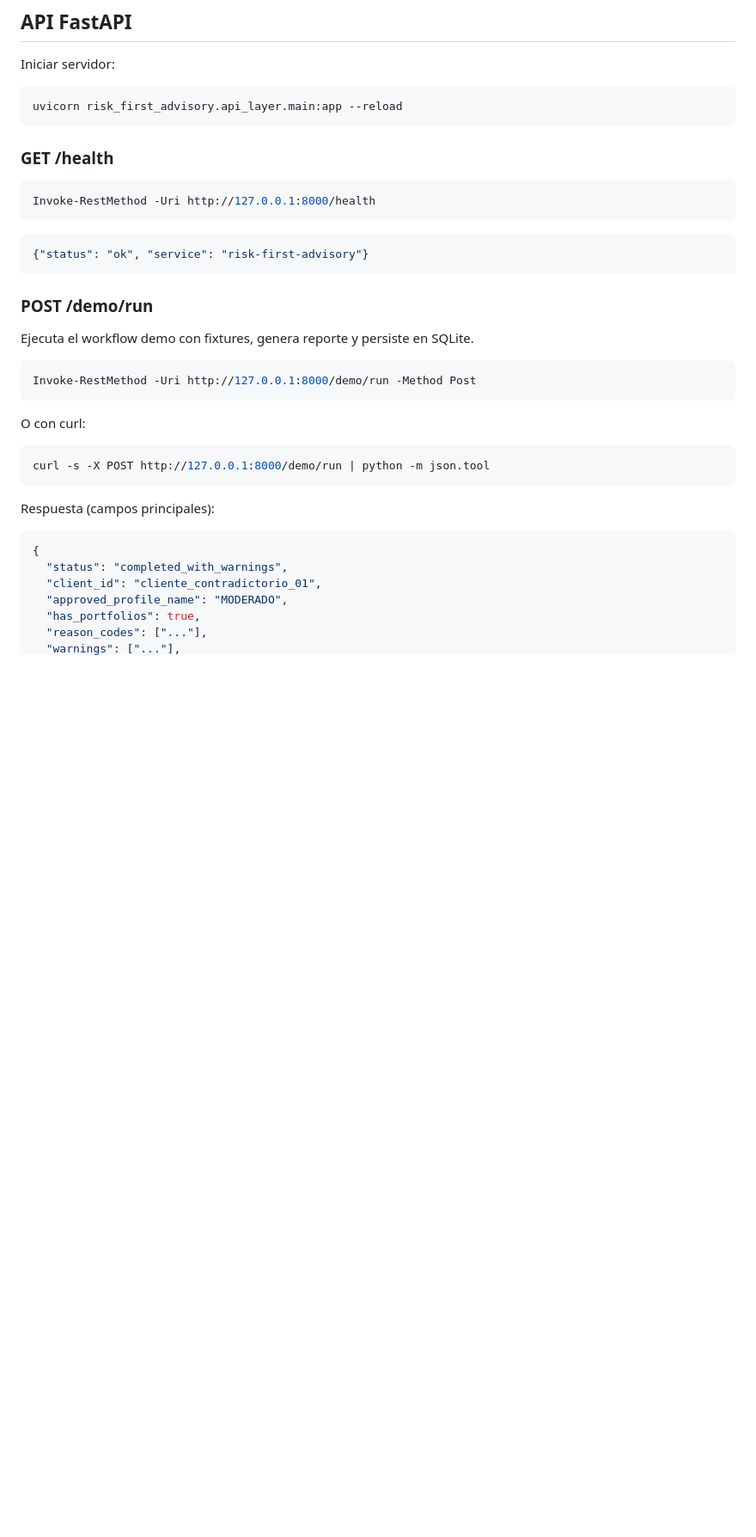
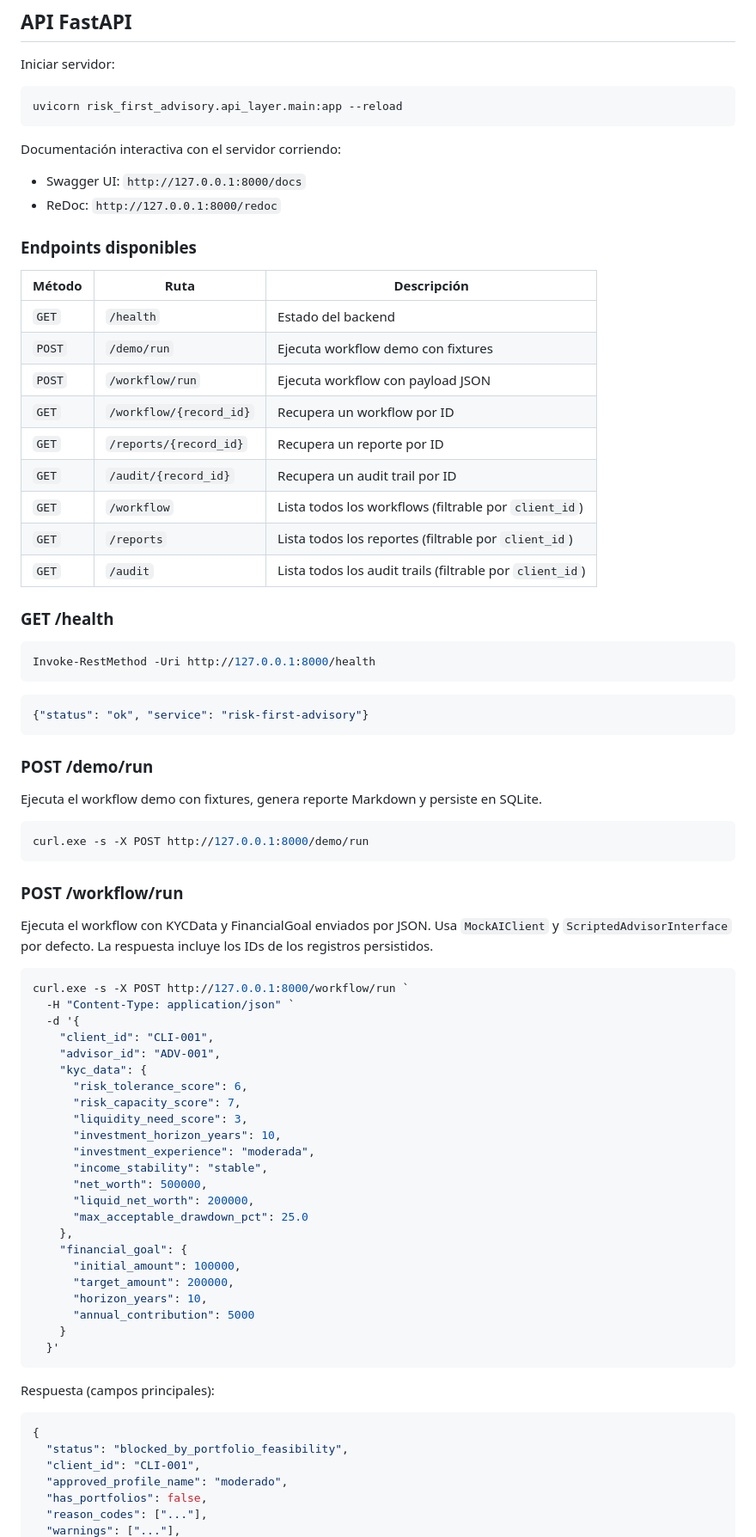
Before and after one commit to tomasecabello-cmyk/risk-first-advisory, a Markdown page: README.md, the part around one of its changes. Shown at 86% size. Rendered like a GitHub page; blank space fills up the shorter version.

Commit message:
Update README with persisted API endpoints

````diff
--- a/README.md
+++ b/README.md
@@ -82,6 +82,25 @@ Iniciar servidor:
 uvicorn risk_first_advisory.api_layer.main:app --reload
 ```
 
+Documentación interactiva con el servidor corriendo:
+
+- Swagger UI: `http://127.0.0.1:8000/docs`
+- ReDoc: `http://127.0.0.1:8000/redoc`
+
+### Endpoints disponibles
+
+| Método | Ruta | Descripción |
+|---|---|---|
+| `GET` | `/health` | Estado del backend |
+| `POST` | `/demo/run` | Ejecuta workflow demo con fixtures |
+| `POST` | `/workflow/run` | Ejecuta workflow con payload JSON |
+| `GET` | `/workflow/{record_id}` | Recupera un workflow por ID |
+| `GET` | `/reports/{record_id}` | Recupera un reporte por ID |
+| `GET` | `/audit/{record_id}` | Recupera un audit trail por ID |
+| `GET` | `/workflow` | Lista todos los workflows (filtrable por `client_id`) |
+| `GET` | `/reports` | Lista todos los reportes (filtrable por `client_id`) |
+| `GET` | `/audit` | Lista todos los audit trails (filtrable por `client_id`) |
+
 ### GET /health
 
 ```powershell
@@ -94,25 +113,49 @@ Invoke-RestMethod -Uri http://127.0.0.1:8000/health
 
 ### POST /demo/run
 
-Ejecuta el workflow demo con fixtures, genera reporte y persiste en SQLite.
+Ejecuta el workflow demo con fixtures, genera reporte Markdown y persiste en SQLite.
 
 ```powershell
-Invoke-RestMethod -Uri http://127.0.0.1:8000/demo/run -Method Post
+curl.exe -s -X POST http://127.0.0.1:8000/demo/run
 ```
 
-O con curl:
+### POST /workflow/run
 
-```bash
-curl -s -X POST http://127.0.0.1:8000/demo/run | python -m json.tool
+Ejecuta el workflow con KYCData y FinancialGoal enviados por JSON. Usa `MockAIClient` y `ScriptedAdvisorInterface` por defecto. La respuesta incluye los IDs de los registros persistidos.
+
+```powershell
+curl.exe -s -X POST http://127.0.0.1:8000/workflow/run `
+  -H "Content-Type: application/json" `
+  -d '{
+    "client_id": "CLI-001",
+    "advisor_id": "ADV-001",
+    "kyc_data": {
+      "risk_tolerance_score": 6,
+      "risk_capacity_score": 7,
+      "liquidity_need_score": 3,
+      "investment_horizon_years": 10,
+      "investment_experience": "moderada",
+      "income_stability": "stable",
+      "net_worth": 500000,
+      "liquid_net_worth": 200000,
+      "max_acceptable_drawdown_pct": 25.0
+    },
+    "financial_goal": {
+      "initial_amount": 100000,
+      "target_amount": 200000,
+      "horizon_years": 10,
+      "annual_contribution": 5000
+    }
+  }'
 ```
 
 Respuesta (campos principales):
 
 ```json
 {
-  "status": "completed_with_warnings",
-  "client_id": "cliente_contradictorio_01",
-  "approved_profile_name": "MODERADO",
-  "has_portfolios": true,
+  "status": "blocked_by_portfolio_feasibility",
+  "client_id": "CLI-001",
+  "approved_profile_name": "moderado",
+  "has_portfolios": false,
   "reason_codes": ["..."],
   "warnings": ["..."],
````
Also changed, not shown: other parts of README.md (+62 -12 lines).
